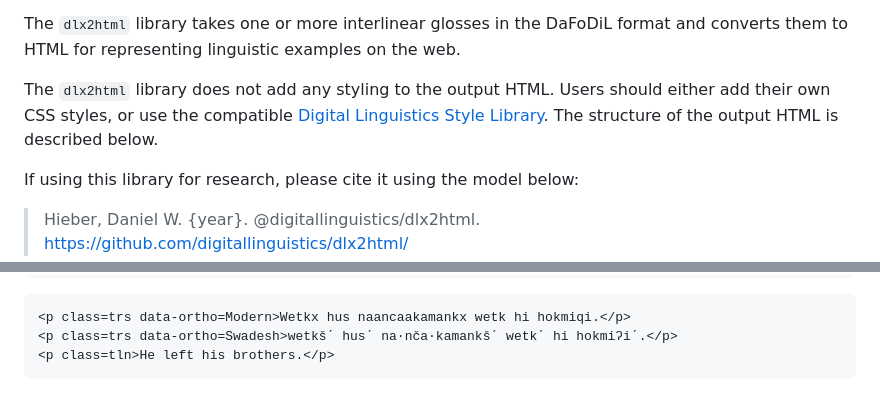
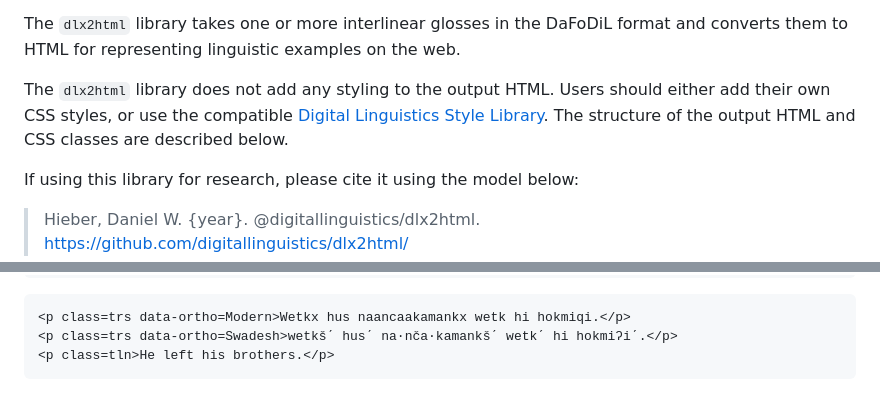
Before and after one commit to digitallinguistics/dlx2html, a Markdown page: README.md, 2 parts joined by grey strips. Rendered like a GitHub page.

Commit message:
DOCS: Fix broken link in readme

````diff
--- a/README.md
+++ b/README.md
@@ -18,7 +18,7 @@ These interlinear glossed examples follow a very specific format, originally spe
 
 The `dlx2html` library takes one or more interlinear glosses in the DaFoDiL format and converts them to HTML for representing linguistic examples on the web.
 
-The `dlx2html` library does not add any styling to the output HTML. Users should either add their own CSS styles, or use the compatible [Digital Linguistics Style Library][Styles]. The structure of the output HTML is described below.
+The `dlx2html` library does not add any styling to the output HTML. Users should either add their own CSS styles, or use the compatible [Digital Linguistics Style Library][Styles]. The structure of the output HTML and CSS classes are described below.
 
 If using this library for research, please cite it using the model below:
 
@@ -168,6 +168,7 @@ When the data occurs in multiple orthographies, the orthography of the data is s
 ```
 
 <!-- Links -->
+[DaFoDiL]:       https://format.digitallinguistics.io/
 [lang-tags]:     https://datatracker.ietf.org/doc/html/rfc5646
 [learn-Node]:    https://nodejs.dev/en/learn/
 [Leipzig]:       https://www.eva.mpg.de/lingua/resources/glossing-rules.php
````
